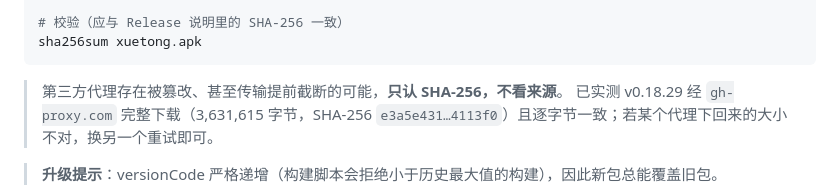
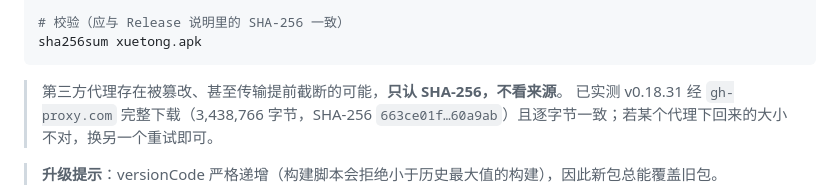
Before and after one commit to 3208259164/fictional-doodle, a Markdown page: README.md, the part around the change. GitHub-like rendering.

Commit message:
docs(README): 下载实测记录更新到 v0.18.31
经 gh-proxy.com 实测完整下载：3,438,766 字节，SHA-256 663ce01f…60a9ab，逐字节一致。

````diff
--- a/README.md
+++ b/README.md
@@ -34,7 +34,7 @@ sha256sum xuetong.apk
 ```
 
 > 第三方代理存在被篡改、甚至传输提前截断的可能，**只认 SHA-256，不看来源**。
-> 已实测 v0.18.29 经 `gh-proxy.com` 完整下载（3,631,615 字节，SHA-256 `e3a5e431…4113f0`）且逐字节一致；若某个代理下回来的大小不对，换另一个重试即可。
+> 已实测 v0.18.31 经 `gh-proxy.com` 完整下载（3,438,766 字节，SHA-256 `663ce01f…60a9ab`）且逐字节一致；若某个代理下回来的大小不对，换另一个重试即可。
 
 > **升级提示**：versionCode 严格递增（构建脚本会拒绝小于历史最大值的构建），因此新包总能覆盖旧包。
 
````
